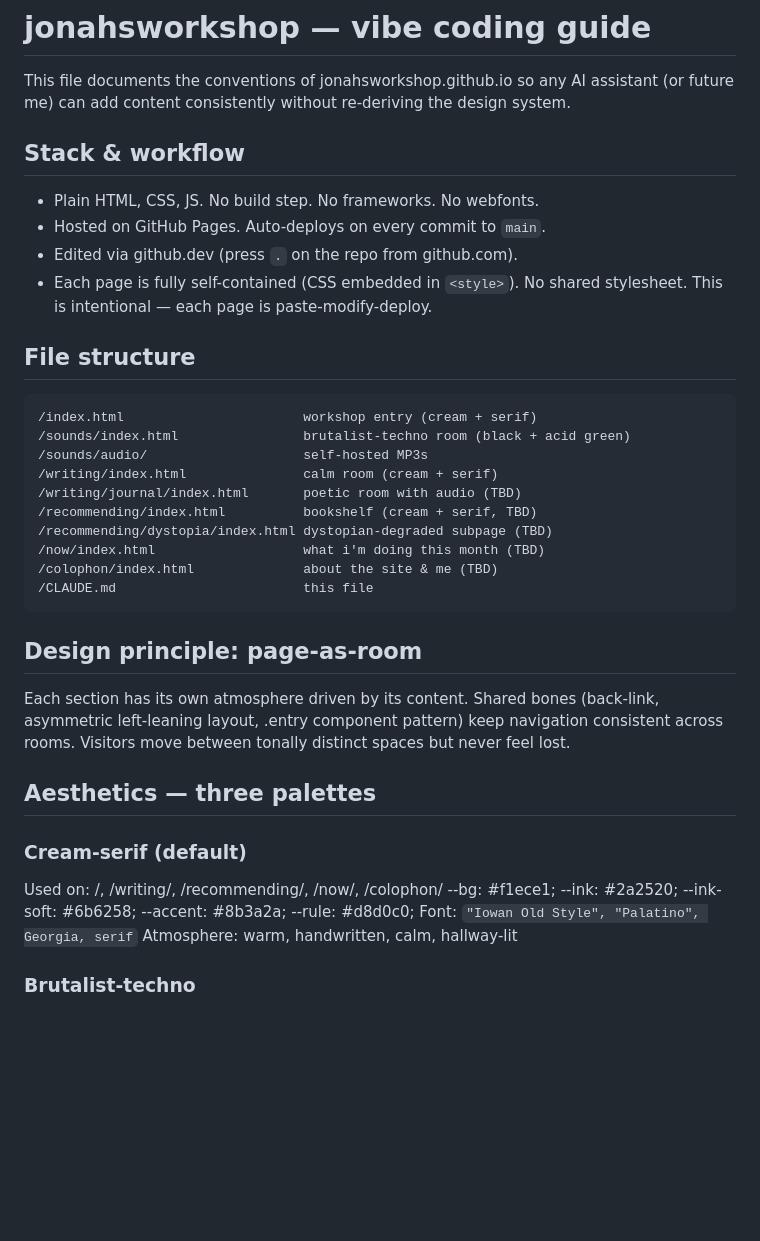
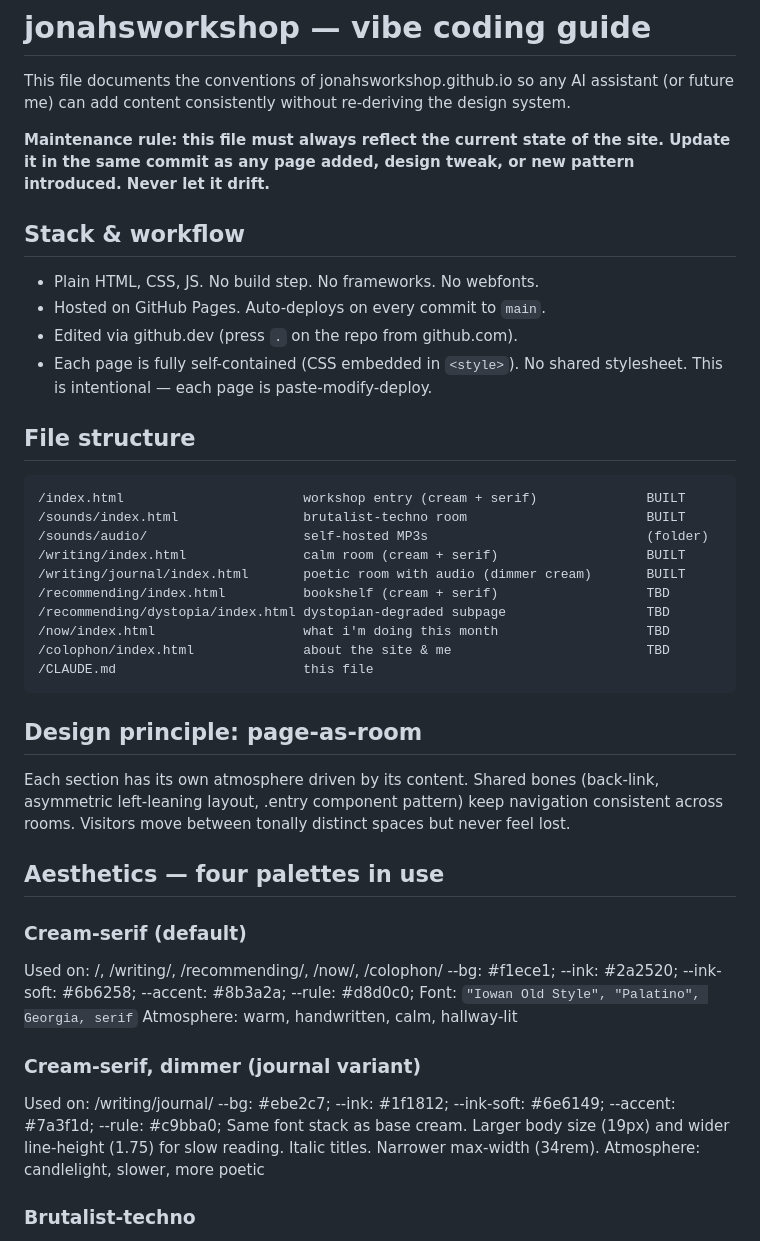
Before and after one commit to jonahsworkshop/jonahsworkshop.github.io, a Markdown page: CLAUDE.md, the part around one of its changes. GitHub-like rendering; blank space fills up the shorter version.

```diff
--- a/CLAUDE.md
+++ b/CLAUDE.md
@@ -3,6 +3,10 @@
 This file documents the conventions of jonahsworkshop.github.io so any AI
 assistant (or future me) can add content consistently without re-deriving
 the design system.
+
+**Maintenance rule: this file must always reflect the current state of the
+site. Update it in the same commit as any page added, design tweak, or new
+pattern introduced. Never let it drift.**
 
 ## Stack & workflow
 - Plain HTML, CSS, JS. No build step. No frameworks. No webfonts.
@@ -13,15 +17,15 @@ the design system.
 
 ## File structure
 
-    /index.html                       workshop entry (cream + serif)
-    /sounds/index.html                brutalist-techno room (black + acid green)
-    /sounds/audio/                    self-hosted MP3s
-    /writing/index.html               calm room (cream + serif)
-    /writing/journal/index.html       poetic room with audio (TBD)
-    /recommending/index.html          bookshelf (cream + serif, TBD)
-    /recommending/dystopia/index.html dystopian-degraded subpage (TBD)
-    /now/index.html                   what i'm doing this month (TBD)
-    /colophon/index.html              about the site & me (TBD)
+    /index.html                       workshop entry (cream + serif)              BUILT
+    /sounds/index.html                brutalist-techno room                       BUILT
+    /sounds/audio/                    self-hosted MP3s                            (folder)
+    /writing/index.html               calm room (cream + serif)                   BUILT
+    /writing/journal/index.html       poetic room with audio (dimmer cream)       BUILT
+    /recommending/index.html          bookshelf (cream + serif)                   TBD
+    /recommending/dystopia/index.html dystopian-degraded subpage                  TBD
+    /now/index.html                   what i'm doing this month                   TBD
+    /colophon/index.html              about the site & me                         TBD
     /CLAUDE.md                        this file
 
 ## Design principle: page-as-room
@@ -30,7 +34,7 @@ Each section has its own atmosphere driven by its content. Shared bones
 navigation consistent across rooms. Visitors move between tonally distinct
 spaces but never feel lost.
 
-## Aesthetics — three palettes
+## Aesthetics — four palettes in use
 
 ### Cream-serif (default)
 Used on: /, /writing/, /recommending/, /now/, /colophon/
@@ -38,6 +42,14 @@ Used on: /, /writing/, /recommending/, /now/, /colophon/
 --accent: #8b3a2a;    --rule: #d8d0c0;
 Font: `"Iowan Old Style", "Palatino", Georgia, serif`
 Atmosphere: warm, handwritten, calm, hallway-lit
+
+### Cream-serif, dimmer (journal variant)
+Used on: /writing/journal/
+--bg: #ebe2c7;    --ink: #1f1812;    --ink-soft: #6e6149;
+--accent: #7a3f1d;    --rule: #c9bba0;
+Same font stack as base cream. Larger body size (19px) and wider line-height
+(1.75) for slow reading. Italic titles. Narrower max-width (34rem).
+Atmosphere: candlelight, slower, more poetic
 
 ### Brutalist-techno
 Used on: /sounds/
```
Also changed, not shown: other parts of CLAUDE.md (+45 -12 lines).
